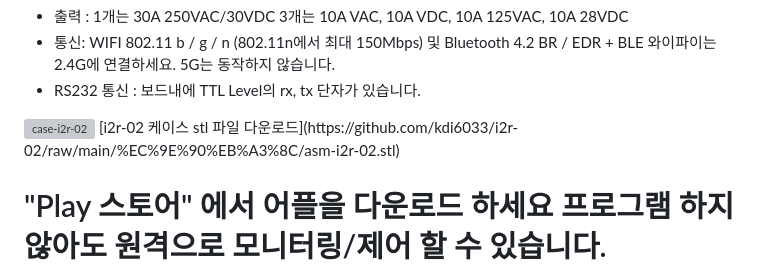
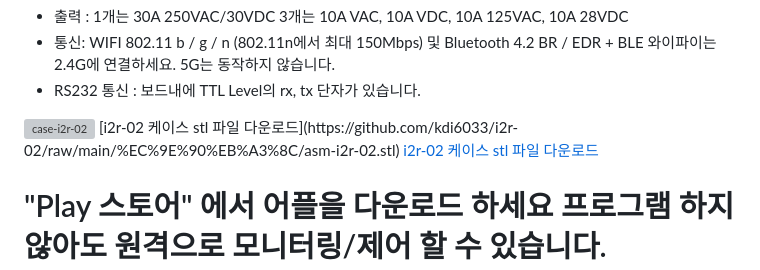
Before and after one commit to kdi6033/i2r-02, a Markdown page: README.md, the part around the change. GitHub-like rendering; grey boxes are pictures that could not be loaded.

```diff
--- a/README.md
+++ b/README.md
@@ -15,6 +15,10 @@ WiFi Bluetooth PLC (4채널 릴레이, , ESP32) KC인증
 
 <img width="2366" height="580" alt="case-i2r-02" src="https://github.com/user-attachments/assets/872d3cf1-4ba2-40f7-af34-75e9b9543c0d" />
 [i2r-02 케이스 stl 파일 다운로드](https://github.com/kdi6033/i2r-02/raw/main/%EC%9E%90%EB%A3%8C/asm-i2r-02.stl)
+
+<a href="https://github.com/kdi6033/i2r-02/raw/main/%EC%9E%90%EB%A3%8C/asm-i2r-02.stl" style="text-decoration: none; color: inherit;">
+  i2r-02 케이스 stl 파일 다운로드
+</a>
 
 # "Play 스토어" 에서 어플을 다운로드 하세요 프로그램 하지 않아도 원격으로 모니터링/제어 할 수 있습니다.
 
```
